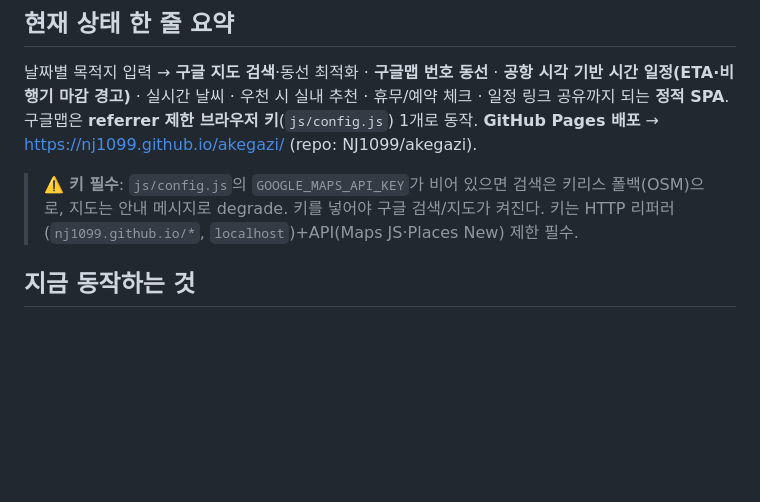
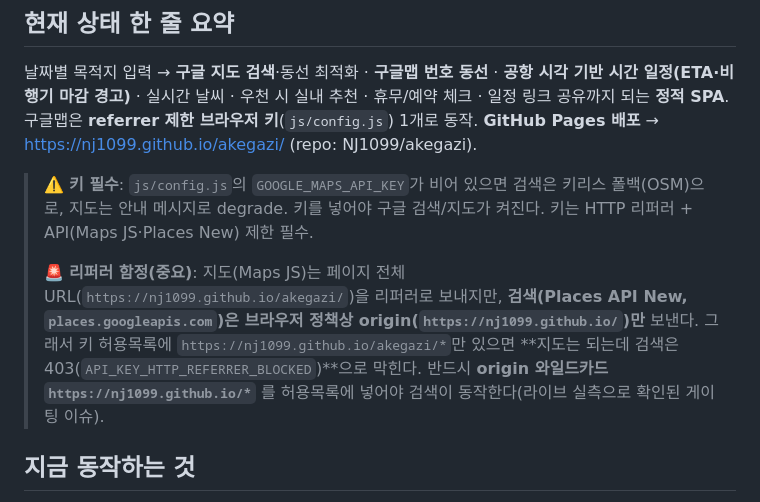
Before and after one commit to NJ1099/akegazi, a Markdown page: HANDOFF.md, the part around the change. Rendered like a GitHub page; blank space fills up the shorter version.

Commit message:
docs: 구글 키 리퍼러 함정 명시(Places New는 origin 리퍼러 → /*가 필요)
라이브 실측: 키 허용목록이 /akegazi/* 면 지도는 동작하나 검색(Places API New)이
API_KEY_HTTP_REFERRER_BLOCKED(403). origin 와일드카드 https://nj1099.github.io/* 필요.

Co-Authored-By: Claude Opus 4.8 <noreply@anthropic.com>

```diff
--- a/HANDOFF.md
+++ b/HANDOFF.md
@@ -7,7 +7,9 @@
 ## 현재 상태 한 줄 요약
 날짜별 목적지 입력 → **구글 지도 검색**·동선 최적화 · **구글맵 번호 동선** · **공항 시각 기반 시간 일정(ETA·비행기 마감 경고)** · 실시간 날씨 · 우천 시 실내 추천 · 휴무/예약 체크 · 일정 링크 공유까지 되는 **정적 SPA**. 구글맵은 **referrer 제한 브라우저 키**(`js/config.js`) 1개로 동작. **GitHub Pages 배포** → https://nj1099.github.io/akegazi/ (repo: NJ1099/akegazi).
 
-> ⚠️ **키 필수**: `js/config.js`의 `GOOGLE_MAPS_API_KEY`가 비어 있으면 검색은 키리스 폴백(OSM)으로, 지도는 안내 메시지로 degrade. 키를 넣어야 구글 검색/지도가 켜진다. 키는 HTTP 리퍼러(`nj1099.github.io/*`, `localhost`)+API(Maps JS·Places New) 제한 필수.
+> ⚠️ **키 필수**: `js/config.js`의 `GOOGLE_MAPS_API_KEY`가 비어 있으면 검색은 키리스 폴백(OSM)으로, 지도는 안내 메시지로 degrade. 키를 넣어야 구글 검색/지도가 켜진다. 키는 HTTP 리퍼러 + API(Maps JS·Places New) 제한 필수.
+>
+> 🚨 **리퍼러 함정(중요)**: 지도(Maps JS)는 페이지 전체 URL(`https://nj1099.github.io/akegazi/`)을 리퍼러로 보내지만, **검색(Places API New, `places.googleapis.com`)은 브라우저 정책상 origin(`https://nj1099.github.io/`)만** 보낸다. 그래서 키 허용목록에 `https://nj1099.github.io/akegazi/*`만 있으면 **지도는 되는데 검색은 403(`API_KEY_HTTP_REFERRER_BLOCKED`)**으로 막힌다. 반드시 **origin 와일드카드 `https://nj1099.github.io/*`** 를 허용목록에 넣어야 검색이 동작한다(라이브 실측으로 확인된 게이팅 이슈).
 
 ## 지금 동작하는 것
 - **다중 여행 관리** — 홈=여행 목록(나라·일정별), 여행=날짜 목록, 날짜=장소 타임라인 (3단계 해시 라우팅). 여행 추가/전환/삭제, 전체 지우기.
```
Also changed, not shown: README.md (+1 -0 lines).
